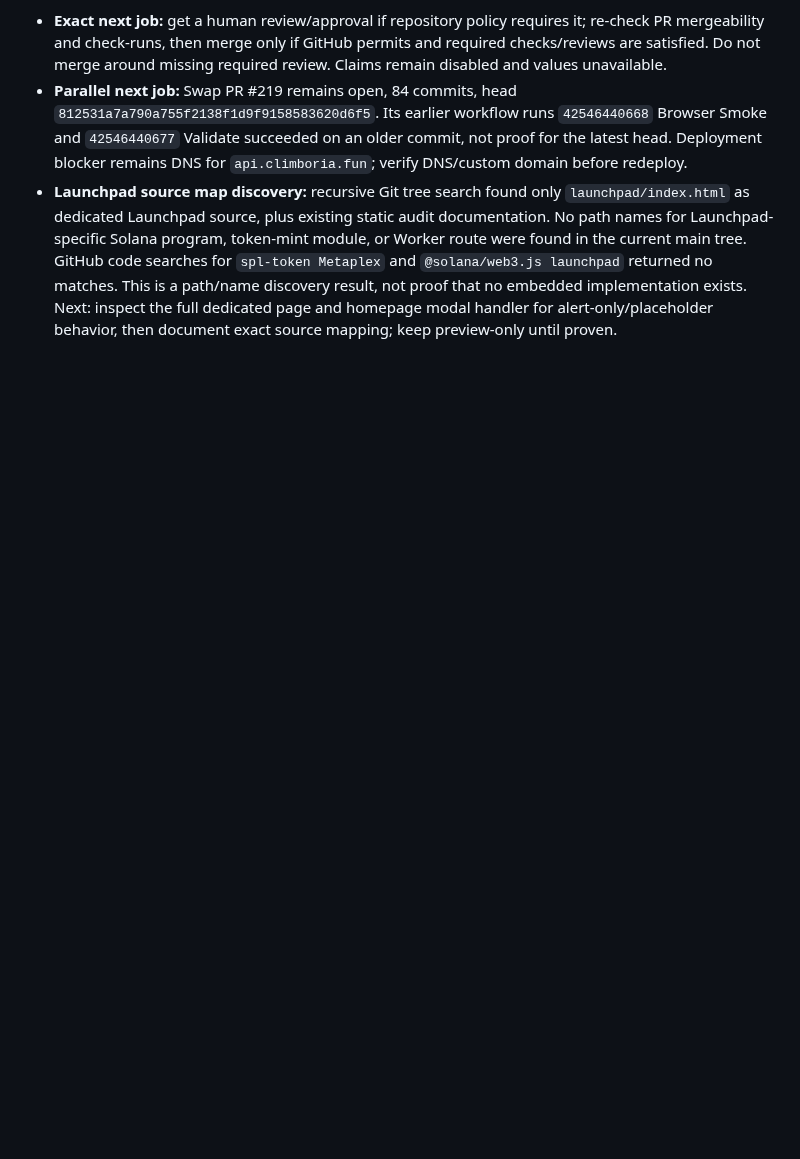
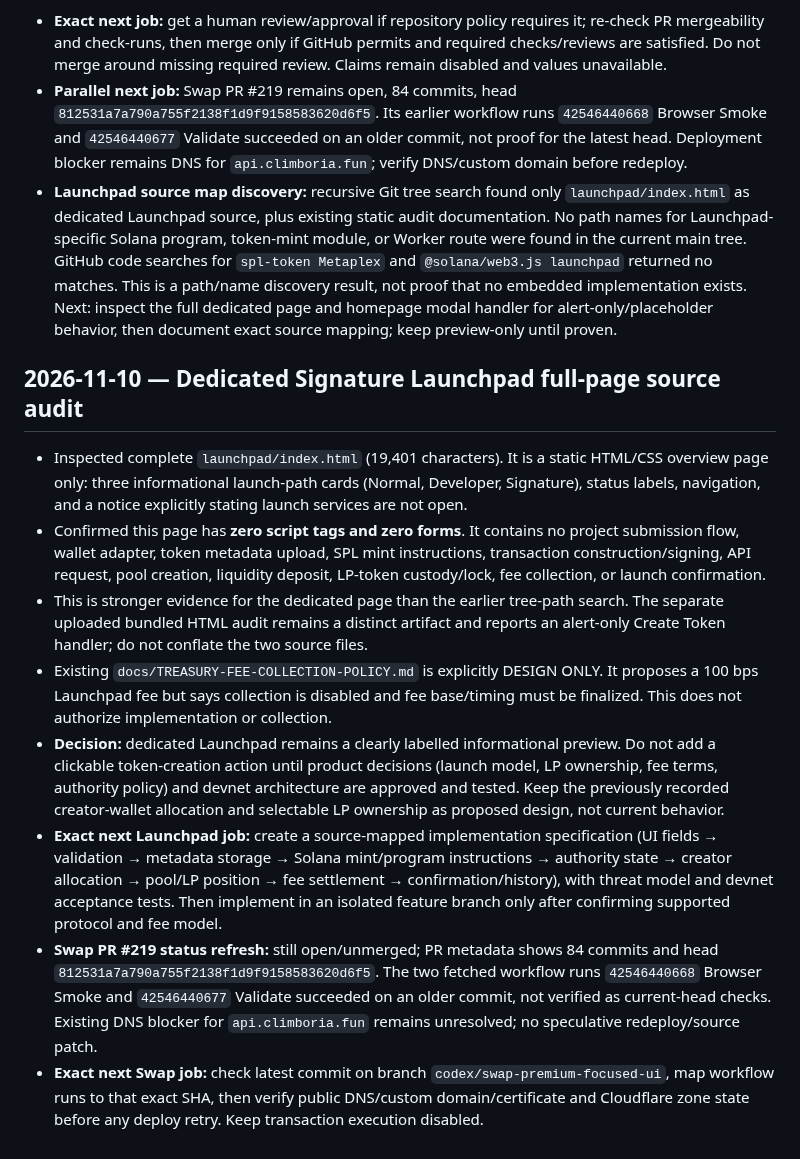
Before and after one commit to CryptoDilis/Climboria, a Markdown page: docs/RELEASE-PRIORITY-2026-11-10.md, the part around the change. Drawn GitHub-style; blank space fills up the shorter version.

Commit message:
docs: complete dedicated Launchpad source audit and record next gates

```diff
--- a/docs/RELEASE-PRIORITY-2026-11-10.md
+++ b/docs/RELEASE-PRIORITY-2026-11-10.md
@@ -126,3 +126,14 @@ After Portfolio P0 verification and Swap/DEX production gates, audit the actual
 - **Exact next job:** get a human review/approval if repository policy requires it; re-check PR mergeability and check-runs, then merge only if GitHub permits and required checks/reviews are satisfied. Do not merge around missing required review. Claims remain disabled and values unavailable.
 - **Parallel next job:** Swap PR #219 remains open, 84 commits, head `812531a7a790a755f2138f1d9f9158583620d6f5`. Its earlier workflow runs `42546440668` Browser Smoke and `42546440677` Validate succeeded on an older commit, not proof for the latest head. Deployment blocker remains DNS for `api.climboria.fun`; verify DNS/custom domain before redeploy.
 - **Launchpad source map discovery:** recursive Git tree search found only `launchpad/index.html` as dedicated Launchpad source, plus existing static audit documentation. No path names for Launchpad-specific Solana program, token-mint module, or Worker route were found in the current main tree. GitHub code searches for `spl-token Metaplex` and `@solana/web3.js launchpad` returned no matches. This is a path/name discovery result, not proof that no embedded implementation exists. Next: inspect the full dedicated page and homepage modal handler for alert-only/placeholder behavior, then document exact source mapping; keep preview-only until proven.
+
+
+## 2026-11-10 — Dedicated Signature Launchpad full-page source audit
+- Inspected complete `launchpad/index.html` (19,401 characters). It is a static HTML/CSS overview page only: three informational launch-path cards (Normal, Developer, Signature), status labels, navigation, and a notice explicitly stating launch services are not open.
+- Confirmed this page has **zero script tags and zero forms**. It contains no project submission flow, wallet adapter, token metadata upload, SPL mint instructions, transaction construction/signing, API request, pool creation, liquidity deposit, LP-token custody/lock, fee collection, or launch confirmation.
+- This is stronger evidence for the dedicated page than the earlier tree-path search. The separate uploaded bundled HTML audit remains a distinct artifact and reports an alert-only Create Token handler; do not conflate the two source files.
+- Existing `docs/TREASURY-FEE-COLLECTION-POLICY.md` is explicitly DESIGN ONLY. It proposes a 100 bps Launchpad fee but says collection is disabled and fee base/timing must be finalized. This does not authorize implementation or collection.
+- **Decision:** dedicated Launchpad remains a clearly labelled informational preview. Do not add a clickable token-creation action until product decisions (launch model, LP ownership, fee terms, authority policy) and devnet architecture are approved and tested. Keep the previously recorded creator-wallet allocation and selectable LP ownership as proposed design, not current behavior.
+- **Exact next Launchpad job:** create a source-mapped implementation specification (UI fields → validation → metadata storage → Solana mint/program instructions → authority state → creator allocation → pool/LP position → fee settlement → confirmation/history), with threat model and devnet acceptance tests. Then implement in an isolated feature branch only after confirming supported protocol and fee model.
+- **Swap PR #219 status refresh:** still open/unmerged; PR metadata shows 84 commits and head `812531a7a790a755f2138f1d9f9158583620d6f5`. The two fetched workflow runs `42546440668` Browser Smoke and `42546440677` Validate succeeded on an older commit, not verified as current-head checks. Existing DNS blocker for `api.climboria.fun` remains unresolved; no speculative redeploy/source patch.
+- **Exact next Swap job:** check latest commit on branch `codex/swap-premium-focused-ui`, map workflow runs to that exact SHA, then verify public DNS/custom domain/certificate and Cloudflare zone state before any deploy retry. Keep transaction execution disabled.
```
